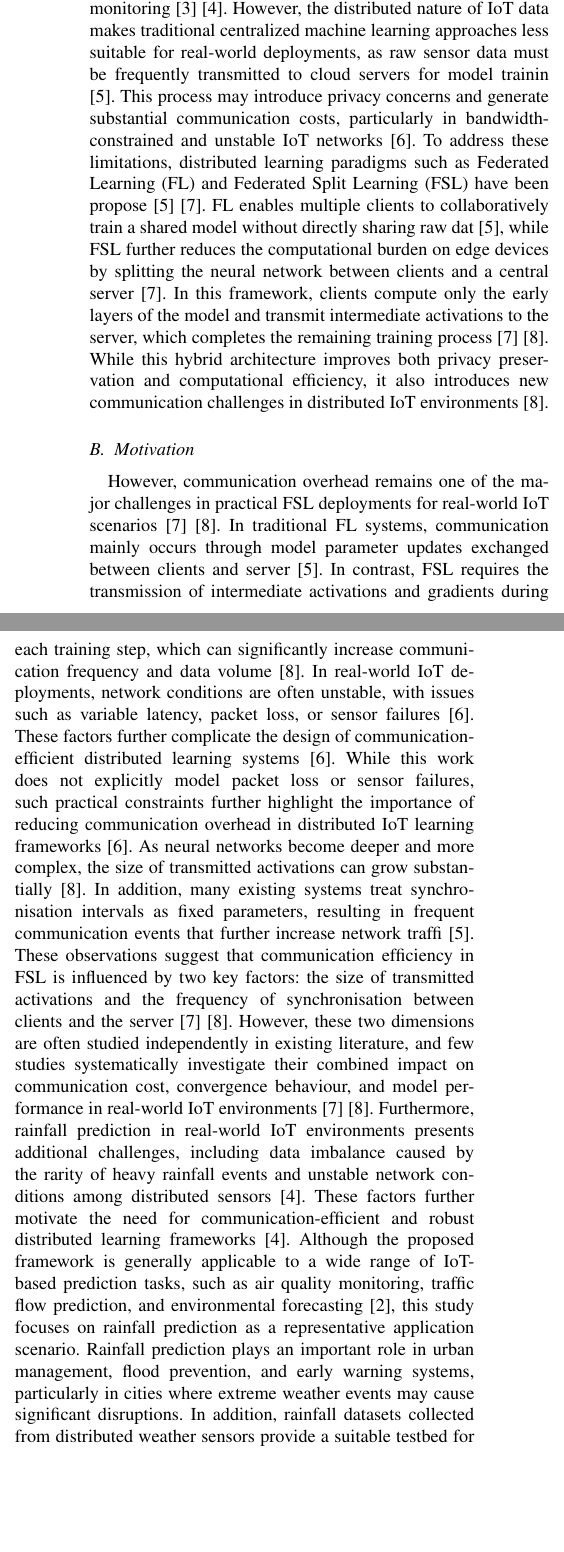
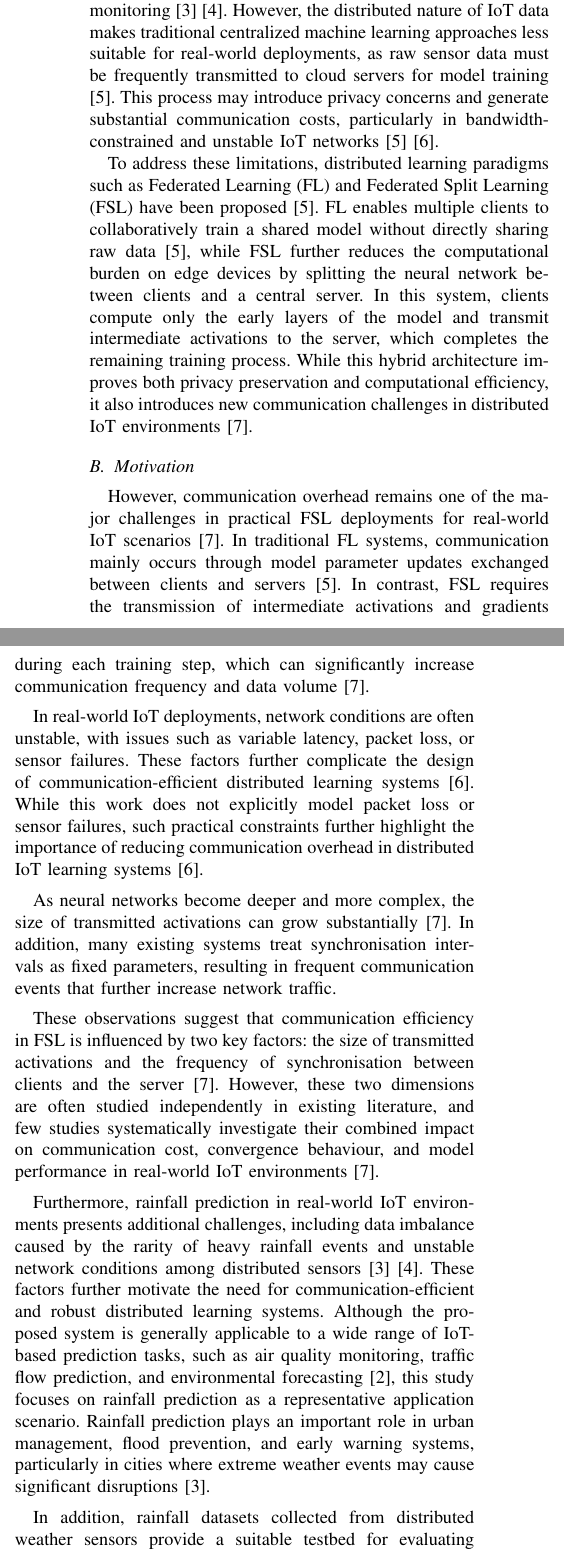
Before and after one commit to Neltharion1127/csc8114, a LaTeX paper (paper/csc8114.tex): two parts of the columns of page 1 of 8, joined at a grey line, cut so that both start at the same text, the shorter picture padded with empty space. Compiled offline with pdfLaTeX.

Commit message:
fix wrong ref in intro

```diff
--- a/paper/csc8114.tex
+++ b/paper/csc8114.tex
@@ -39,9 +39,34 @@ Email: \{c5016854, c5003419, c5053016, c5011444, c5053577, c4032640, c5036432\}@
 \label{sec:intro}
 
 \subsection{Background}
-With the rapid deployment of Internet of Things (IoT) sensing networks in smart city infrastructures, large volumes of environmental observations such as rainfall, temperature, and humidity can be continuously collected by geographically distributed sensors \cite{GUBBI20131645}\cite{6740844}. In addition, historical meteorological records obtained from public data services such as the Open-Meteo Historical Weather API further enrich the available weather data. These data sources provide important resources for data-driven urban rainfall prediction and environmental monitoring \cite{chan2023new}\cite{10.3389/frwa.2024.1378598}. However, the distributed nature of IoT data makes traditional centralized machine learning approaches less suitable for real-world deployments, as raw sensor data must be frequently transmitted to cloud servers for model trainin \cite{pmlr-v54-mcmahan17a}. This process may introduce privacy concerns and generate substantial communication costs, particularly in bandwidth-constrained and unstable IoT networks \cite{2019arXiv191204977K}. To address these limitations, distributed learning paradigms such as Federated Learning (FL) and Federated Split Learning (FSL) have been propose \cite{pmlr-v54-mcmahan17a}\cite{mu2023communication}. FL enables multiple clients to collaboratively train a shared model without directly sharing raw dat \cite{pmlr-v54-mcmahan17a}, while FSL further reduces the computational burden on edge devices by splitting the neural network between clients and a central server \cite{mu2023communication}. In this framework, clients compute only the early layers of the model and transmit intermediate activations to the server, which completes the remaining training process \cite{mu2023communication}\cite{vepakomma2018splitlearninghealthdistributed}. While this hybrid architecture improves both privacy preservation and computational efficiency, it also introduces new communication challenges in distributed IoT environments \cite{vepakomma2018splitlearninghealthdistributed}.
+
+With the rapid deployment of Internet of Things (IoT) sensing networks in smart city infrastructures, large volumes of environmental observations such as rainfall, temperature, and humidity can be continuously collected by geographically distributed sensors \cite{GUBBI20131645}\cite{6740844}. In addition, historical meteorological records obtained from public data services such as the Open-Meteo Historical Weather API further enrich the available weather data. These data sources provide important resources for data-driven urban rainfall prediction and environmental monitoring \cite{CHAN2023100375}\cite{10.3389/frwa.2024.1378598}. However, the distributed nature of IoT data makes traditional centralized machine learning approaches less suitable for real-world deployments, as raw sensor data must be frequently transmitted to cloud servers for model training \cite{pmlr-v54-mcmahan17a}. This process may introduce privacy concerns and generate substantial communication costs, particularly in bandwidth-constrained and unstable IoT networks \cite{pmlr-v54-mcmahan17a}\cite{2019arXiv191204977K}.
+
+
+To address these limitations, distributed learning paradigms such as Federated Learning (FL) and Federated Split Learning (FSL) have been proposed \cite{pmlr-v54-mcmahan17a}. FL enables multiple clients to collaboratively train a shared model without directly sharing raw data \cite{pmlr-v54-mcmahan17a}, while FSL further reduces the computational burden on edge devices by splitting the neural network between clients and a central server. In this system, clients compute only the early layers of the model and transmit intermediate activations to the server, which completes the remaining training process. While this hybrid architecture improves both privacy preservation and computational efficiency, it also introduces new communication challenges in distributed IoT environments \cite{vepakomma2018splitlearninghealthdistributed}.
+
+
 \subsection{Motivation}
-However, communication overhead remains one of the major challenges in practical FSL deployments for real-world IoT scenarios \cite{mu2023communication}\cite{vepakomma2018splitlearninghealthdistributed}. In traditional FL systems, communication mainly occurs through model parameter updates exchanged between clients and server \cite{pmlr-v54-mcmahan17a}. In contrast, FSL requires the transmission of intermediate activations and gradients during each training step, which can significantly increase communication frequency and data volume \cite{vepakomma2018splitlearninghealthdistributed}. In real-world IoT deployments, network conditions are often unstable, with issues such as variable latency, packet loss, or sensor failures \cite{2019arXiv191204977K}. These factors further complicate the design of communication-efficient distributed learning systems \cite{2019arXiv191204977K}. While this work does not explicitly model packet loss or sensor failures, such practical constraints further highlight the importance of reducing communication overhead in distributed IoT learning frameworks \cite{2019arXiv191204977K}. As neural networks become deeper and more complex, the size of transmitted activations can grow substantially \cite{vepakomma2018splitlearninghealthdistributed}. In addition, many existing systems treat synchronisation intervals as fixed parameters, resulting in frequent communication events that further increase network traffi \cite{pmlr-v54-mcmahan17a}. These observations suggest that communication efficiency in FSL is influenced by two key factors: the size of transmitted activations and the frequency of synchronisation between clients and the server \cite{mu2023communication}\cite{vepakomma2018splitlearninghealthdistributed}. However, these two dimensions are often studied independently in existing literature, and few studies systematically investigate their combined impact on communication cost, convergence behaviour, and model performance in real-world IoT environments \cite{mu2023communication}\cite{vepakomma2018splitlearninghealthdistributed}. Furthermore, rainfall prediction in real-world IoT environments presents additional challenges, including data imbalance caused by the rarity of heavy rainfall events and unstable network conditions among distributed sensors\cite{10.3389/frwa.2024.1378598}. These factors further motivate the need for communication-efficient and robust distributed learning frameworks\cite{10.3389/frwa.2024.1378598}. Although the proposed framework is generally applicable to a wide range of IoT-based prediction tasks, such as air quality monitoring, traffic flow prediction, and environmental forecasting \cite{6740844}, this study focuses on rainfall prediction as a representative application scenario. Rainfall prediction plays an important role in urban management, flood prevention, and early warning systems, particularly in cities where extreme weather events may cause significant disruptions. In addition, rainfall datasets collected from distributed weather sensors provide a suitable testbed for evaluating communication-efficient distributed learning methods in practical IoT environments \cite{6740844}\cite{10.3389/frwa.2024.1378598}.
+
+However, communication overhead remains one of the major challenges in practical FSL deployments for real-world IoT scenarios \cite{vepakomma2018splitlearninghealthdistributed}. In traditional FL systems, communication mainly occurs through model parameter updates exchanged between clients and servers \cite{pmlr-v54-mcmahan17a}. In contrast, FSL requires the transmission of intermediate activations and gradients during each training step, which can significantly increase communication frequency and data volume \cite{vepakomma2018splitlearninghealthdistributed}.
+
+
+In real-world IoT deployments, network conditions are often unstable, with issues such as variable latency, packet loss, or sensor failures. These factors further complicate the design of communication-efficient distributed learning systems \cite{2019arXiv191204977K}. While this work does not explicitly model packet loss or sensor failures, such practical constraints further highlight the importance of reducing communication overhead in distributed IoT learning systems \cite{2019arXiv191204977K}.
+
+
+As neural networks become deeper and more complex, the size of transmitted activations can grow substantially \cite{vepakomma2018splitlearninghealthdistributed}. In addition, many existing systems treat synchronisation intervals as fixed parameters, resulting in frequent communication events that further increase network traffic.
+
+
+These observations suggest that communication efficiency in FSL is influenced by two key factors: the size of transmitted activations and the frequency of synchronisation between clients and the server\cite{vepakomma2018splitlearninghealthdistributed}. However, these two dimensions are often studied independently in existing literature, and few studies systematically investigate their combined impact on communication cost, convergence behaviour, and model performance in real-world IoT environments \cite{vepakomma2018splitlearninghealthdistributed}.
+
+
+Furthermore, rainfall prediction in real-world IoT environments presents additional challenges, including data imbalance caused by the rarity of heavy rainfall events and unstable network conditions among distributed sensors \cite{CHAN2023100375}\cite{10.3389/frwa.2024.1378598}. These factors further motivate the need for communication-efficient and robust distributed learning systems.
+Although the proposed system is generally applicable to a wide range of IoT-based prediction tasks, such as air quality monitoring, traffic flow prediction, and environmental forecasting \cite{6740844}, this study focuses on rainfall prediction as a representative application scenario. Rainfall prediction plays an important role in urban management, flood prevention, and early warning systems, particularly in cities where extreme weather events may cause significant disruptions \cite{CHAN2023100375}.
+
+
+In addition, rainfall datasets collected from distributed weather sensors provide a suitable testbed for evaluating communication-efficient distributed learning methods in practical IoT environments \cite{6740844}\cite{10.3389/frwa.2024.1378598}.
+
+
 \subsection{Problem Statement}
 Based on the above observations, the key research problem addressed in this work is how to reduce communication overhead in federated split learning systems while maintaining acceptable rainfall prediction performance. To address this gap, this work proposes a communication-efficient Federated Split Learning system for rainfall prediction using historical weather data collected from multiple locations around Newcastle upon Tyne through the Open-Meteo Historical Weather API. The proposed system introduces two complementary optimization strategies together with an adaptive control mechanism. First, a spatial optimization mechanism compresses smashed activations using quantization and Top-k sparsification techniques to reduce transmission size. Second, a temporal optimization mechanism introduces a tunable synchronization interval $\rho$ to regulate the frequency of global model aggregation. In addition, an adaptive scheduler dynamically adjusts these parameters based on runtime network conditions such as latency and bandwidth reported by clients. By jointly controlling communication size and frequency while adapting to network heterogeneity, the framework aims to reduce communication overhead while maintaining stable model convergence.
 \subsection{Contributions}
```
